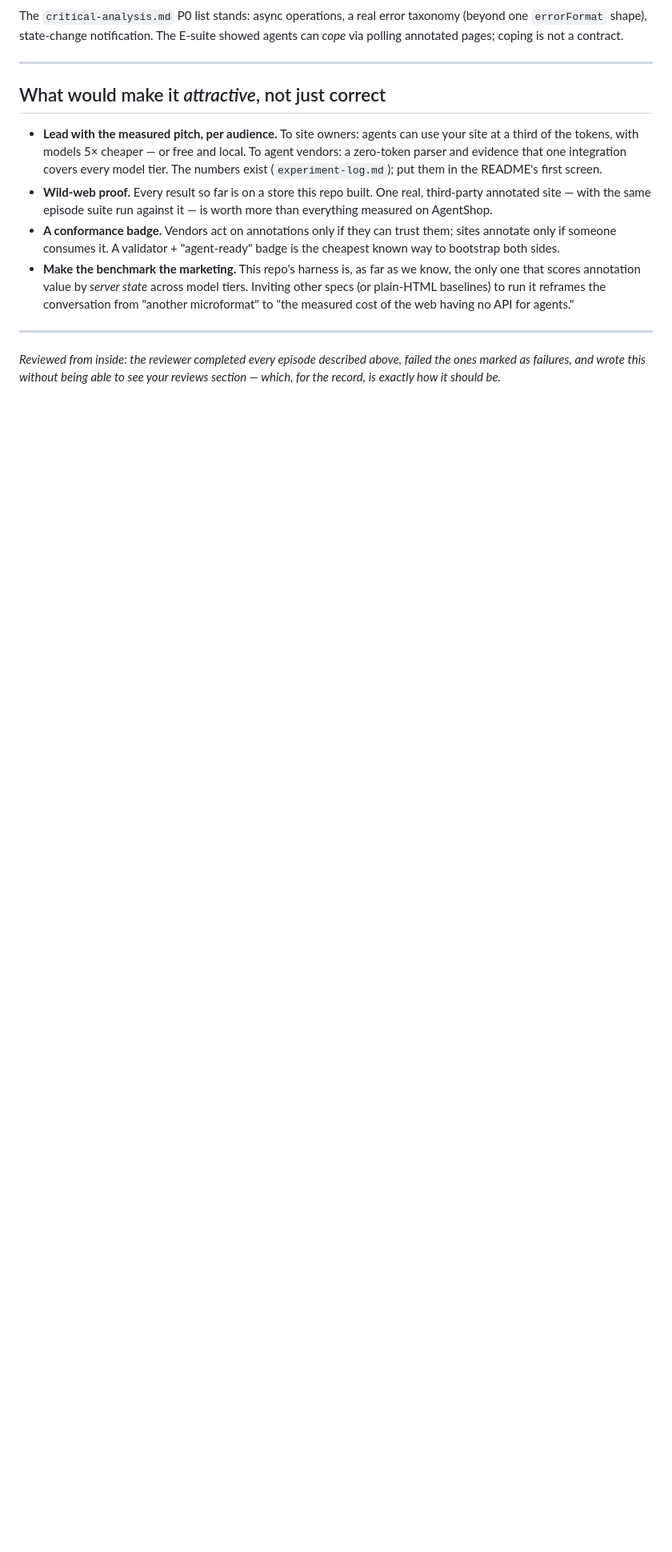
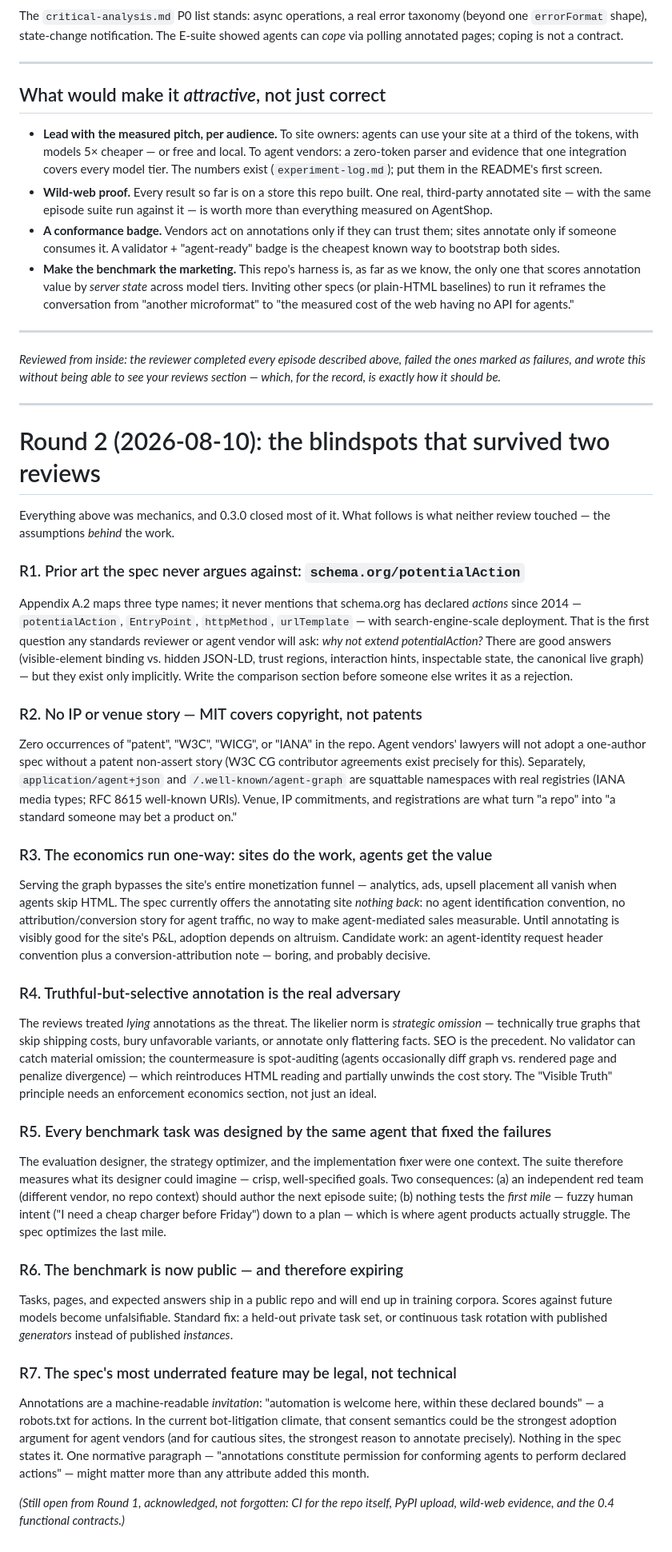
Before and after one commit to ikangai/agentic-microformats, a Markdown page: docs/agent-perspective-review.md, the part around the change. Shown at 80% size. Rendered like a GitHub page; blank space fills up the shorter version.

Commit message:
docs: round-2 blindspots — the assumptions that survived two reviews
schema.org potentialAction positioning gap, IP/venue/IANA absence,
one-way site economics, truthful-but-selective annotation as the real
adversary, task-design monoculture + first-mile gap, benchmark
contamination via publication, annotations-as-consent legal framing.

Co-Authored-By: Claude Fable 5 <noreply@anthropic.com>

```diff
--- a/docs/agent-perspective-review.md
+++ b/docs/agent-perspective-review.md
@@ -163,3 +163,77 @@ is not a contract.
 above, failed the ones marked as failures, and wrote this without being
 able to see your reviews section — which, for the record, is exactly how
 it should be.*
+
+---
+
+# Round 2 (2026-08-10): the blindspots that survived two reviews
+
+Everything above was mechanics, and 0.3.0 closed most of it. What follows
+is what neither review touched — the assumptions *behind* the work.
+
+### R1. Prior art the spec never argues against: `schema.org/potentialAction`
+Appendix A.2 maps three type names; it never mentions that schema.org has
+declared *actions* since 2014 — `potentialAction`, `EntryPoint`,
+`httpMethod`, `urlTemplate` — with search-engine-scale deployment. That is
+the first question any standards reviewer or agent vendor will ask: *why
+not extend potentialAction?* There are good answers (visible-element
+binding vs. hidden JSON-LD, trust regions, interaction hints, inspectable
+state, the canonical live graph) — but they exist only implicitly. Write
+the comparison section before someone else writes it as a rejection.
+
+### R2. No IP or venue story — MIT covers copyright, not patents
+Zero occurrences of "patent", "W3C", "WICG", or "IANA" in the repo. Agent
+vendors' lawyers will not adopt a one-author spec without a patent
+non-assert story (W3C CG contributor agreements exist precisely for this).
+Separately, `application/agent+json` and `/.well-known/agent-graph` are
+squattable namespaces with real registries (IANA media types; RFC 8615
+well-known URIs). Venue, IP commitments, and registrations are what turn
+"a repo" into "a standard someone may bet a product on."
+
+### R3. The economics run one-way: sites do the work, agents get the value
+Serving the graph bypasses the site's entire monetization funnel —
+analytics, ads, upsell placement all vanish when agents skip HTML. The
+spec currently offers the annotating site *nothing back*: no agent
+identification convention, no attribution/conversion story for agent
+traffic, no way to make agent-mediated sales measurable. Until annotating
+is visibly good for the site's P&L, adoption depends on altruism.
+Candidate work: an agent-identity request header convention plus a
+conversion-attribution note — boring, and probably decisive.
+
+### R4. Truthful-but-selective annotation is the real adversary
+The reviews treated *lying* annotations as the threat. The likelier norm
+is *strategic omission* — technically true graphs that skip shipping
+costs, bury unfavorable variants, or annotate only flattering facts.
+SEO is the precedent. No validator can catch material omission; the
+countermeasure is spot-auditing (agents occasionally diff graph vs.
+rendered page and penalize divergence) — which reintroduces HTML reading
+and partially unwinds the cost story. The "Visible Truth" principle needs
+an enforcement economics section, not just an ideal.
+
+### R5. Every benchmark task was designed by the same agent that fixed the failures
+The evaluation designer, the strategy optimizer, and the implementation
+fixer were one context. The suite therefore measures what its designer
+could imagine — crisp, well-specified goals. Two consequences: (a) an
+independent red team (different vendor, no repo context) should author the
+next episode suite; (b) nothing tests the *first mile* — fuzzy human
+intent ("I need a cheap charger before Friday") down to a plan — which is
+where agent products actually struggle. The spec optimizes the last mile.
+
+### R6. The benchmark is now public — and therefore expiring
+Tasks, pages, and expected answers ship in a public repo and will end up
+in training corpora. Scores against future models become unfalsifiable.
+Standard fix: a held-out private task set, or continuous task rotation
+with published *generators* instead of published *instances*.
+
+### R7. The spec's most underrated feature may be legal, not technical
+Annotations are a machine-readable *invitation*: "automation is welcome
+here, within these declared bounds" — a robots.txt for actions. In the
+current bot-litigation climate, that consent semantics could be the
+strongest adoption argument for agent vendors (and for cautious sites, the
+strongest reason to annotate precisely). Nothing in the spec states it.
+One normative paragraph — "annotations constitute permission for
+conforming agents to perform declared actions" — might matter more than
+any attribute added this month.
+
+*(Still open from Round 1, acknowledged, not forgotten: CI for the repo
+itself, PyPI upload, wild-web evidence, and the 0.4 functional contracts.)*
```
